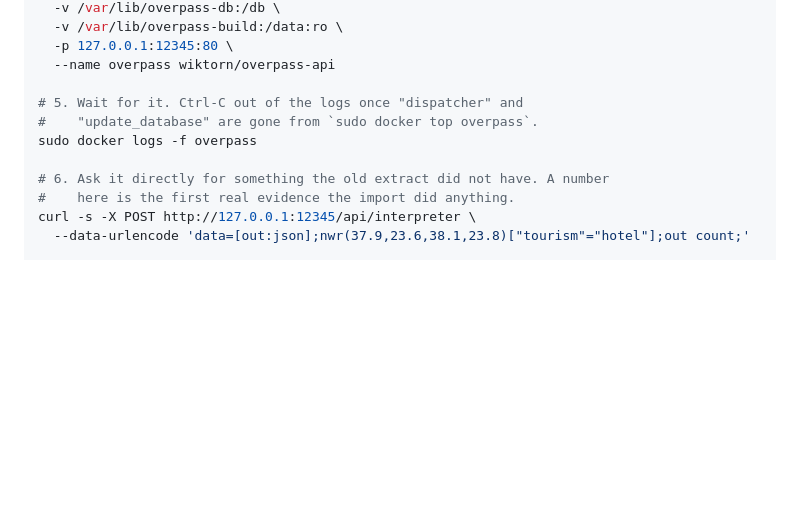
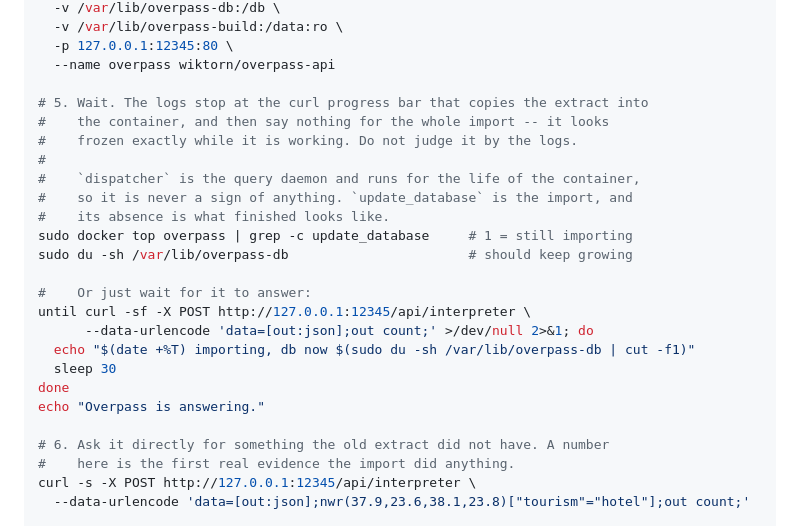
Before and after one commit to gmarkop/motorcycle-route-mapper, a Markdown page: DEPLOY.md, the part around the change. Rendered like a GitHub page; blank space fills up the shorter version.

Commit message:
DEPLOY.md: say correctly when the import has finished
Step 5 told the reader to wait for "dispatcher and update_database" to leave
`docker top`. `dispatcher` is the query daemon and runs for the life of the
container, so that condition never arrives. Only `update_database` ends, and
its absence is what finished looks like.

Also says plainly that the logs go silent for the whole import and look frozen
precisely while it is working -- which is where this was read as a hang -- and
offers a loop that waits for Overpass to answer instead of watching for
output that is not coming.

Co-Authored-By: Claude Opus 5 <noreply@anthropic.com>
Claude-Session: https://claude.ai/code/session_017Hedk61RLnFjRpXP9ZP4yy

```diff
--- a/DEPLOY.md
+++ b/DEPLOY.md
@@ -534,9 +534,23 @@ sudo docker run -d --restart unless-stopped \
   -p 127.0.0.1:12345:80 \
   --name overpass wiktorn/overpass-api
 
-# 5. Wait for it. Ctrl-C out of the logs once "dispatcher" and
-#    "update_database" are gone from `sudo docker top overpass`.
-sudo docker logs -f overpass
+# 5. Wait. The logs stop at the curl progress bar that copies the extract into
+#    the container, and then say nothing for the whole import -- it looks
+#    frozen exactly while it is working. Do not judge it by the logs.
+#
+#    `dispatcher` is the query daemon and runs for the life of the container,
+#    so it is never a sign of anything. `update_database` is the import, and
+#    its absence is what finished looks like.
+sudo docker top overpass | grep -c update_database     # 1 = still importing
+sudo du -sh /var/lib/overpass-db                       # should keep growing
+
+#    Or just wait for it to answer:
+until curl -sf -X POST http://127.0.0.1:12345/api/interpreter \
+      --data-urlencode 'data=[out:json];out count;' >/dev/null 2>&1; do
+  echo "$(date +%T) importing, db now $(sudo du -sh /var/lib/overpass-db | cut -f1)"
+  sleep 30
+done
+echo "Overpass is answering."
 
 # 6. Ask it directly for something the old extract did not have. A number
 #    here is the first real evidence the import did anything.
```
